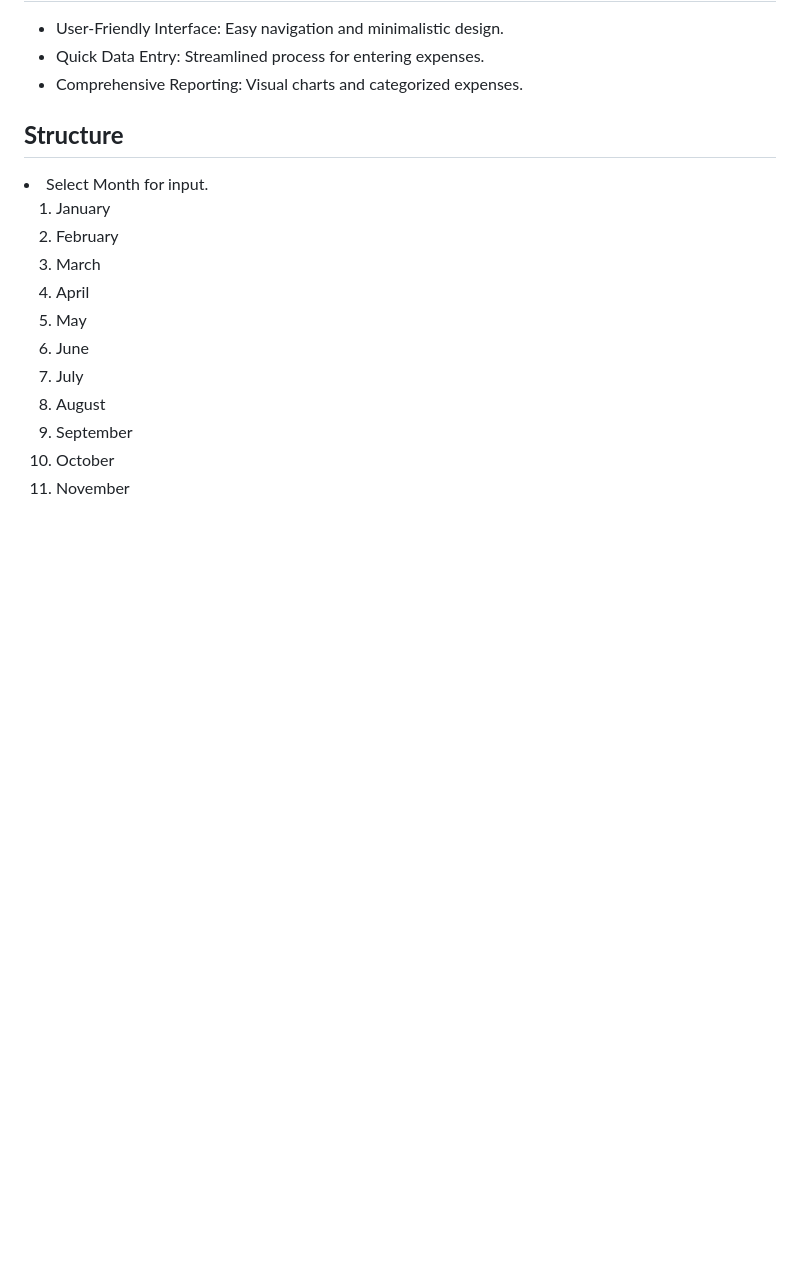
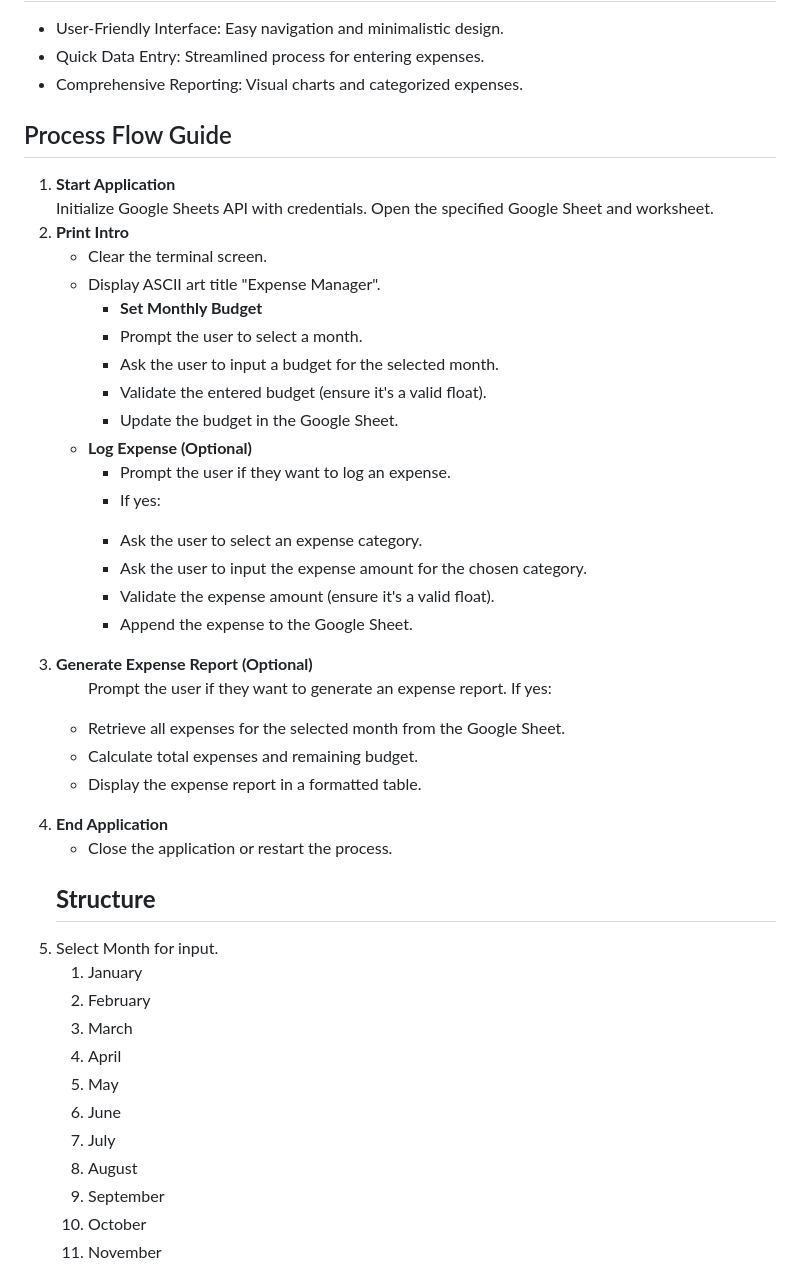
Before and after one commit to HiraniPJ/Expense-Manager, a Markdown page: README.md, the part around the change. GitHub-like rendering; blank space fills up the shorter version.

Commit message:
Process flow guide of the application mentioned

```diff
--- a/README.md
+++ b/README.md
@@ -22,6 +22,51 @@
 <li>User-Friendly Interface: Easy navigation and minimalistic design.</li>
 <li>Quick Data Entry: Streamlined process for entering expenses.</li>
 <li>Comprehensive Reporting: Visual charts and categorized expenses.</li>
+</ul>
+
+<h2>Process Flow Guide</h2>
+<ol type="1.">
+<li><b>Start Application</b></li>
+Initialize Google Sheets API with credentials.
+Open the specified Google Sheet and worksheet.
+<li><b>Print Intro</b></li>
+<ul>
+<li>Clear the terminal screen.
+<li>Display ASCII art title "Expense Manager".
+<ul>
+<li><b>Set Monthly Budget</b></li>
+<li>Prompt the user to select a month.</li>
+<li>Ask the user to input a budget for the selected month.</li>
+<li>Validate the entered budget (ensure it's a valid float).</li>
+<li>Update the budget in the Google Sheet.</li>
+</ul>
+<li><b>Log Expense (Optional)</b></li>
+<ul>
+<li>Prompt the user if they want to log an expense.
+<li>If yes:</li>
+</ul>
+<ul>
+<li>Ask the user to select an expense category.</li>
+<li>Ask the user to input the expense amount for the chosen category.</li>
+<li>Validate the expense amount (ensure it's a valid float).</li>
+<li>Append the expense to the Google Sheet.</li>
+</ul>
+</ul>
+
+<li><b>Generate Expense Report (Optional)</b></li>
+<ul>
+</li>Prompt the user if they want to generate an expense report.</li>
+</li>If yes:</li>
+</ul>
+<ul>
+<li>Retrieve all expenses for the selected month from the Google Sheet.</li>
+<li>Calculate total expenses and remaining budget.</li>
+<li>Display the expense report in a formatted table.</li>
+</ul>
+</ul>
+<li><b>End Application</b></li>
+<ul>
+<li>Close the application or restart the process.</li>
 </ul>
 
 <h2><b>Structure</b></h2>
```
